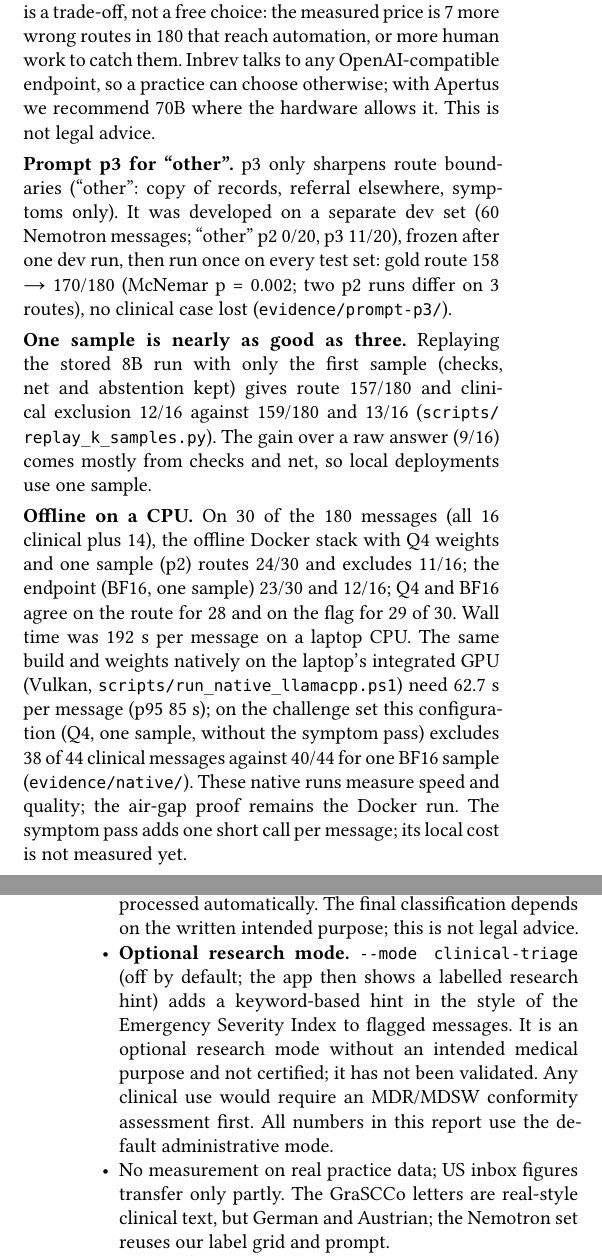
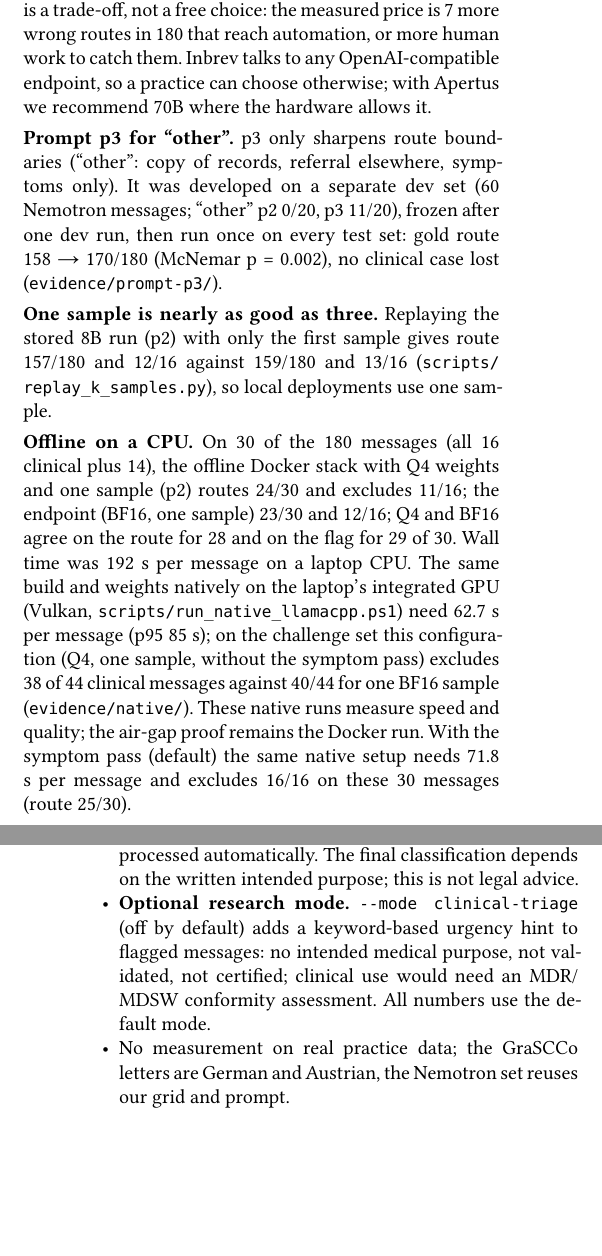
Before and after one commit to NWichter/Hack_Apertus_2B_Inbrev, a Typst document (track_2b/report/main.typ, which reads track_2b/report/body.typ): two parts of the columns of pages 4 and 5 of 6, joined at a grey line, cut so that both start at the same text, the shorter picture padded with empty space. Compiled offline with Typst 0.15.

Commit message:
build: rebuilt report (6 pages, version without check result) and pitch

```diff
--- a/track_2b/report/body.typ
+++ b/track_2b/report/body.typ
@@ -48,8 +48,9 @@ Results (Apertus 8B; synthetic data, labels not reviewed by a person):
   PARHAF 37/38).
 - #strong[Offline and cost:] with local Q4 weights Inbrev runs on a
   Docker network without internet access (192 s per message on a laptop
-  CPU, 62.7 s natively on its integrated GPU); a mini PC costs about CHF
-  12 per 1,000 messages at 60 a day.
+  CPU, 62.7 s natively on its integrated GPU before the symptom pass,
+  71.8 s with it); a mini PC costs about CHF 12 per 1,000 messages at 60
+  a day.
 
 = 2. Architecture
 <architecture>
@@ -398 +389,0 @@ training-content summary and an EU Code of Practice statement
-documentation the EU AI Act asks of general-purpose model providers
@@ -400,0 +396,3 @@ models. A Swiss practice that must justify under the DSG and
+any open model and are no argument for Apertus. What is specific to
+Apertus: it was pretrained only on openly available data with robots.txt
+opt-outs applied retroactively and personal data filtered, all training
@@ -401,22 +402,24 @@ models. A Swiss practice that must justify under the DSG and
+kind of documentation the EU AI Act asks of general-purpose model
+providers @eu2024aiact\; we did not check equivalent documents for the
+comparison models. A Swiss practice that must justify under the DSG and
 professional secrecy which model reads patient mail @schweiz2020dsg can
 point to this provenance. That is a trade-off, not a free choice: the
 measured price is 7 more wrong routes in 180 that reach automation, or
 more human work to catch them. Inbrev talks to any OpenAI-compatible
 endpoint, so a practice can choose otherwise; with Apertus we recommend
-70B where the hardware allows it. This is not legal advice.
+70B where the hardware allows it.
 
 #strong[Prompt p3 for "other".] p3 only sharpens route boundaries
 ("other": copy of records, referral elsewhere, symptoms only). It was
 developed on a separate dev set (60 Nemotron messages; "other" p2 0/20,
 p3 11/20), frozen after one dev run, then run once on every test set:
-gold route 158 → 170/180 (McNemar p = 0.002; two p2 runs differ on 3
-routes), no clinical case lost (`evidence/prompt-p3/`).
+gold route 158 → 170/180 (McNemar p = 0.002), no clinical case lost
+(`evidence/prompt-p3/`).
 
 #strong[One sample is nearly as good as three.] Replaying the stored 8B
-run with only the first sample (checks, net and abstention kept) gives
-route 157/180 and clinical exclusion 12/16 against 159/180 and 13/16
-(`scripts/replay_k_samples.py`). The gain over a raw answer (9/16) comes
-mostly from checks and net, so local deployments use one sample.
+run (p2) with only the first sample gives route 157/180 and 12/16
+against 159/180 and 13/16 (`scripts/replay_k_samples.py`), so local
+deployments use one sample.
 
 #strong[Offline on a CPU.] On 30 of the 180 messages (all 16 clinical
 plus 14), the offline Docker stack with Q4 weights and one sample (p2)
@@ -428,17 +431,12 @@ and weights natively on the laptop's integrated GPU (Vulkan,
 on the challenge set this configuration (Q4, one sample, without the
 symptom pass) excludes 38 of 44 clinical messages against 40/44 for one
 BF16 sample (`evidence/native/`). These native runs measure speed and
-quality; the air-gap proof remains the Docker run. The symptom pass adds
-one short call per message; its local cost is not measured yet.
+quality; the air-gap proof remains the Docker run. With the symptom pass
+(default) the same native setup needs 71.8 s per message and excludes
+16/16 on these 30 messages (route 25/30).
 
 #strong[Cost.] From measured time and cited prices (excl. VAT;
 `scripts/cost_model.py`): a mini PC with the same CPU draws 38--39 W
 under load @kennedy2024box, about 2.1 kWh or CHF 0.52 per 1,000 messages
 at 192 s each @elcom2026. With the box (about CHF 700, three years) and
 idle power, a practice with 60 messages a day pays about CHF 12 per
-1,000 messages, roughly CHF 22 a month. #strong[Value.] Staff time saved
-is not measured. `scripts/value_model.py` multiplies measured shares of
-the default configuration (78 % automatic, 4.4 % automatic but wrongly
-routed, 12.8 % false clinical flags) with assumed volumes and handling
-times (`evidence/value/`). At 60 messages a day, 60 s by hand and 15 s
-to check a suggestion, an MPA saves about 32 minutes a day, net CHF 349
@@ -445,0 +447 @@ a month after doctor time for false flags and running cost (all
+(tokens measured with the symptom pass,
@@ -474,12 +483,9 @@ time to sort messages by hand versus with Inbrev.
   automatically. The final classification depends on the written
   intended purpose; this is not legal advice.
 - #strong[Optional research mode.] `--mode clinical-triage` (off by
-  default; the app then shows a labelled research hint) adds a
-  keyword-based hint in the style of the Emergency Severity Index to
-  flagged messages. It is an optional research mode without an intended
-  medical purpose and not certified; it has not been validated. Any
-  clinical use would require an MDR/MDSW conformity assessment first.
-  All numbers in this report use the default administrative mode.
-- No measurement on real practice data; US inbox figures transfer only
-  partly. The GraSCCo letters are real-style clinical text, but German
-  and Austrian; the Nemotron set reuses our label grid and prompt.
+  default) adds a keyword-based urgency hint to flagged messages: no
+  intended medical purpose, not validated, not certified; clinical use
+  would need an MDR/MDSW conformity assessment. All numbers use the
+  default mode.
+- No measurement on real practice data; the GraSCCo letters are German
+  and Austrian, the Nemotron set reuses our grid and prompt.
```
Also changed, not shown: track_2b/Apertool_Report.pdf, website/pitch/pitch.pdf, website/pitch/png/slide-05.png, website/pitch/png/slide-06.png, website/pitch/png/slide-08.png, website/pitch/png/slide-09.png, website/report.pdf, track_2b/report/body.typ (78 more changed lines).
